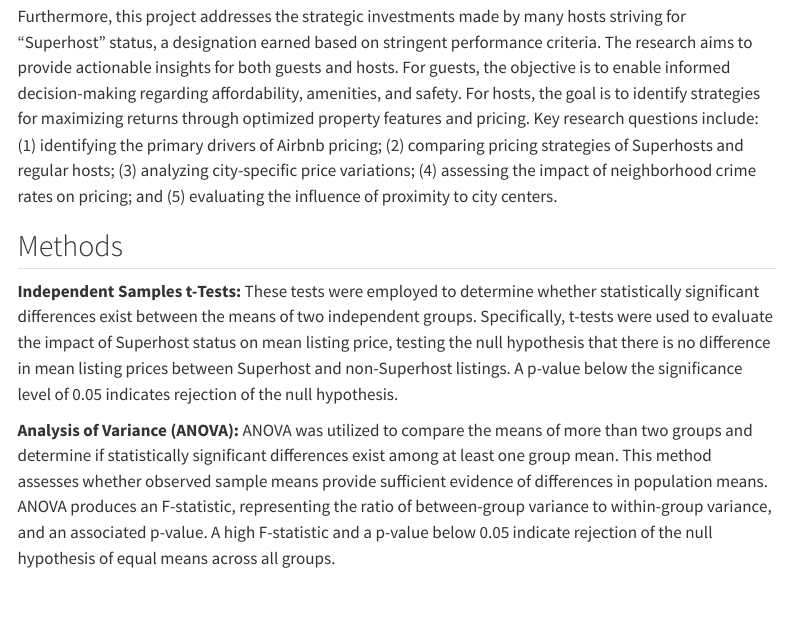
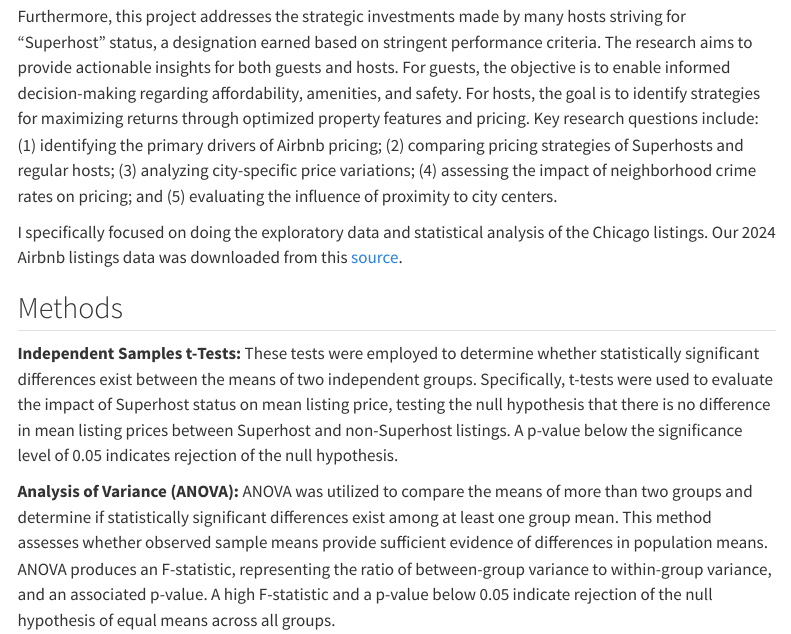
Before and after one commit to hungtran10/5100project, a Quarto document (index.qmd): the page in a window 1100 px wide, from 850 px down. Rendered offline with R 4.5, knitr and Pandoc in place of Quarto, with nearby package versions; menus at the side of the page are left out.

Commit message:
added changes to landing page

```diff
--- a/index.qmd
+++ b/index.qmd
@@ -9,6 +9,8 @@ title: "Statistical Analysis of the Variables that Impact Airbnb Rental Prices"
 This group study investigates the factors influencing Airbnb pricing within the context of the evolving vacation rental market. Recognizing Airbnb's significant role in accommodating travelers, particularly amidst ongoing periods of high inflation, this research analyzes the impact of property characteristics, amenities, location, and neighborhood safety on listing prices. Utilizing data from Washington D.C., Boston, and Chicago, the analysis seeks to identify patterns that enable travelers to optimize their choices based on cost, comfort, and safety considerations.
 
 Furthermore, this project addresses the strategic investments made by many hosts striving for "Superhost" status, a designation earned based on stringent performance criteria. The research aims to provide actionable insights for both guests and hosts. For guests, the objective is to enable informed decision-making regarding affordability, amenities, and safety. For hosts, the goal is to identify strategies for maximizing returns through optimized property features and pricing. Key research questions include: (1) identifying the primary drivers of Airbnb pricing; (2) comparing pricing strategies of Superhosts and regular hosts; (3) analyzing city-specific price variations; (4) assessing the impact of neighborhood crime rates on pricing; and (5) evaluating the influence of proximity to city centers.
+
+I specifically focused on doing the exploratory data and statistical analysis of the Chicago listings. Our 2024 Airbnb listings data was downloaded from this [source](https://insideairbnb.com/get-the-data/).
 
 ## Methods
 
```
